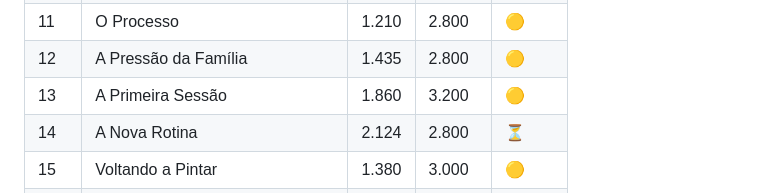
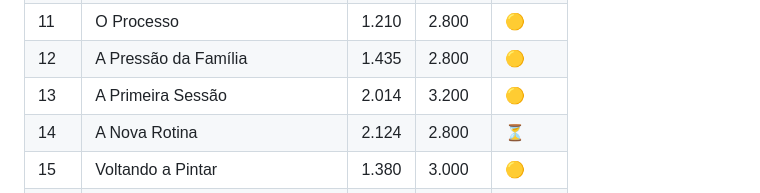
Before and after one commit to maykonlong/book, a Markdown page: 00-PLANEJAMENTO/PLANO_EXPANSAO_80K.md, the part around the change. GitHub-like rendering.

```diff
--- a/00-PLANEJAMENTO/PLANO_EXPANSAO_80K.md
+++ b/00-PLANEJAMENTO/PLANO_EXPANSAO_80K.md
@@ -118,7 +118,7 @@ Cada capítulo expandido segue:
 | 10 | O Vazio Barulhento | 2.054 | 2.600 | ⏳ |
 | 11 | O Processo | 1.210 | 2.800 | 🟡 |
 | 12 | A Pressão da Família | 1.435 | 2.800 | 🟡 |
-| 13 | A Primeira Sessão | 1.860 | 3.200 | 🟡 |
+| 13 | A Primeira Sessão | 2.014 | 3.200 | 🟡 |
 | 14 | A Nova Rotina | 2.124 | 2.800 | ⏳ |
 | 15 | Voltando a Pintar | 1.380 | 3.000 | 🟡 |
 | 16 | As Pequenas Vitórias | 1.573 | 2.800 | 🟡 |
```
Also changed, not shown: 03-MANUSCRITO/CAP_13_A_PRIMEIRA_SESSAO.md (+9 -0 lines), 04-MATERIAL_APOIO/PROGRESSO.md (+1 -1 lines).
